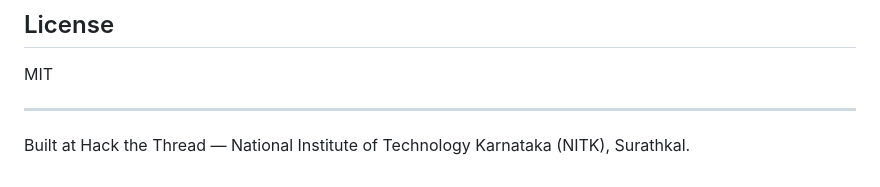
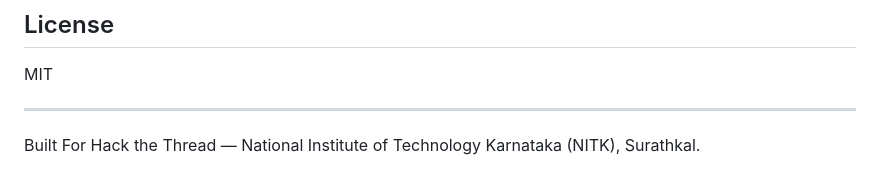
Before and after one commit to Aral-549/Social_Saver_Bot, a Markdown page: README.md, the part around the change. Drawn GitHub-style.

Commit message:
Update wording in README for clarity

```diff
--- a/README.md
+++ b/README.md
@@ -247,4 +247,4 @@ MIT
 
 ---
 
-Built at Hack the Thread — National Institute of Technology Karnataka (NITK), Surathkal.
+Built For Hack the Thread — National Institute of Technology Karnataka (NITK), Surathkal.
```
